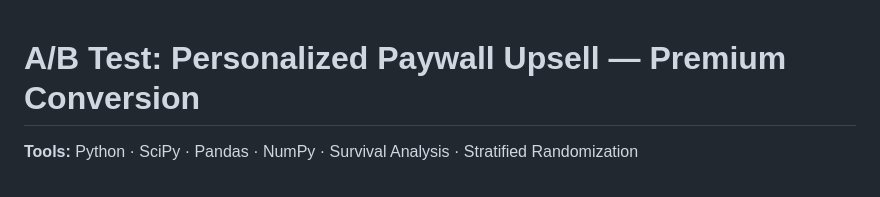
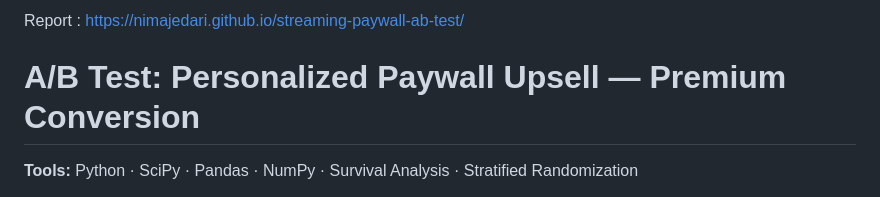
Before and after one commit to NimaJedari/streaming-paywall-ab-test, a Markdown page: README.md, the part around the change. Drawn GitHub-style.

```diff
--- a/README.md
+++ b/README.md
@@ -1,3 +1,5 @@
+Report : https://nimajedari.github.io/streaming-paywall-ab-test/
+
 # A/B Test: Personalized Paywall Upsell — Premium Conversion
 
 **Tools:** Python · SciPy · Pandas · NumPy · Survival Analysis · Stratified Randomization
```
